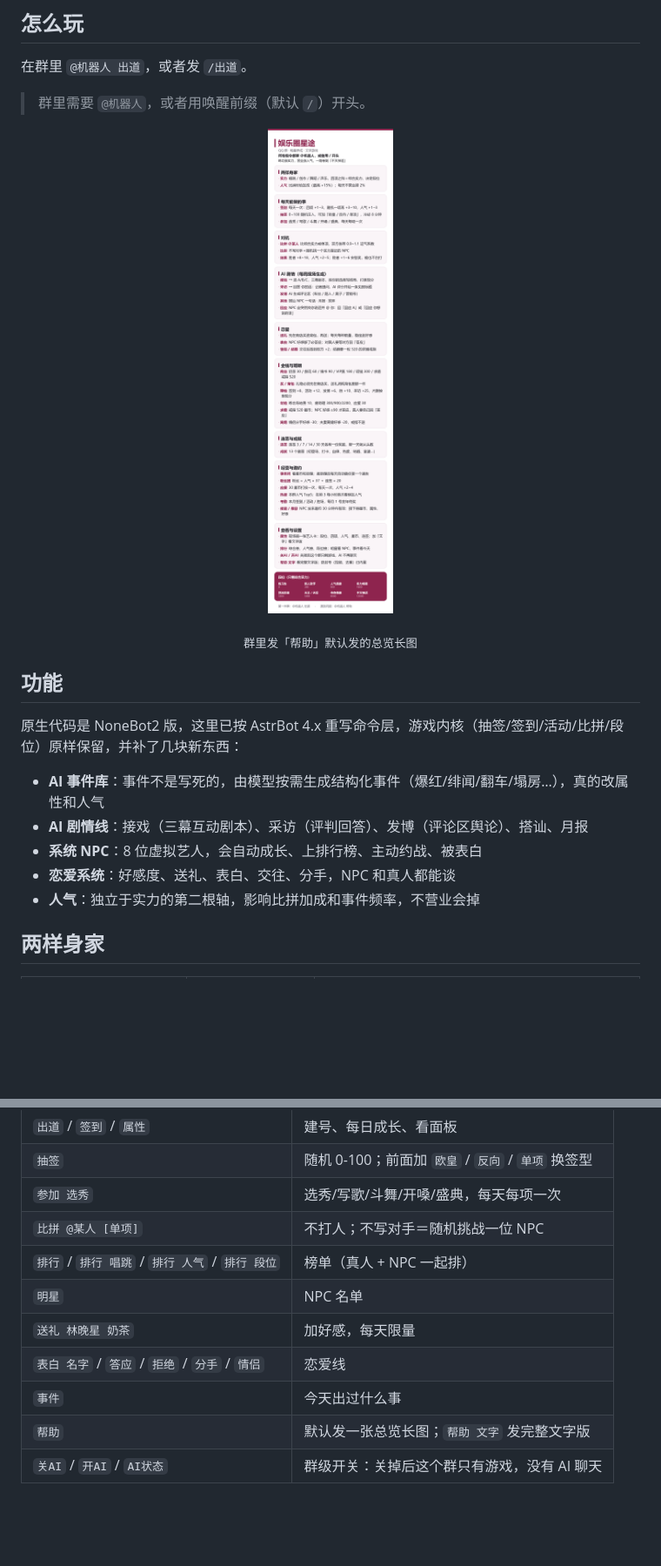
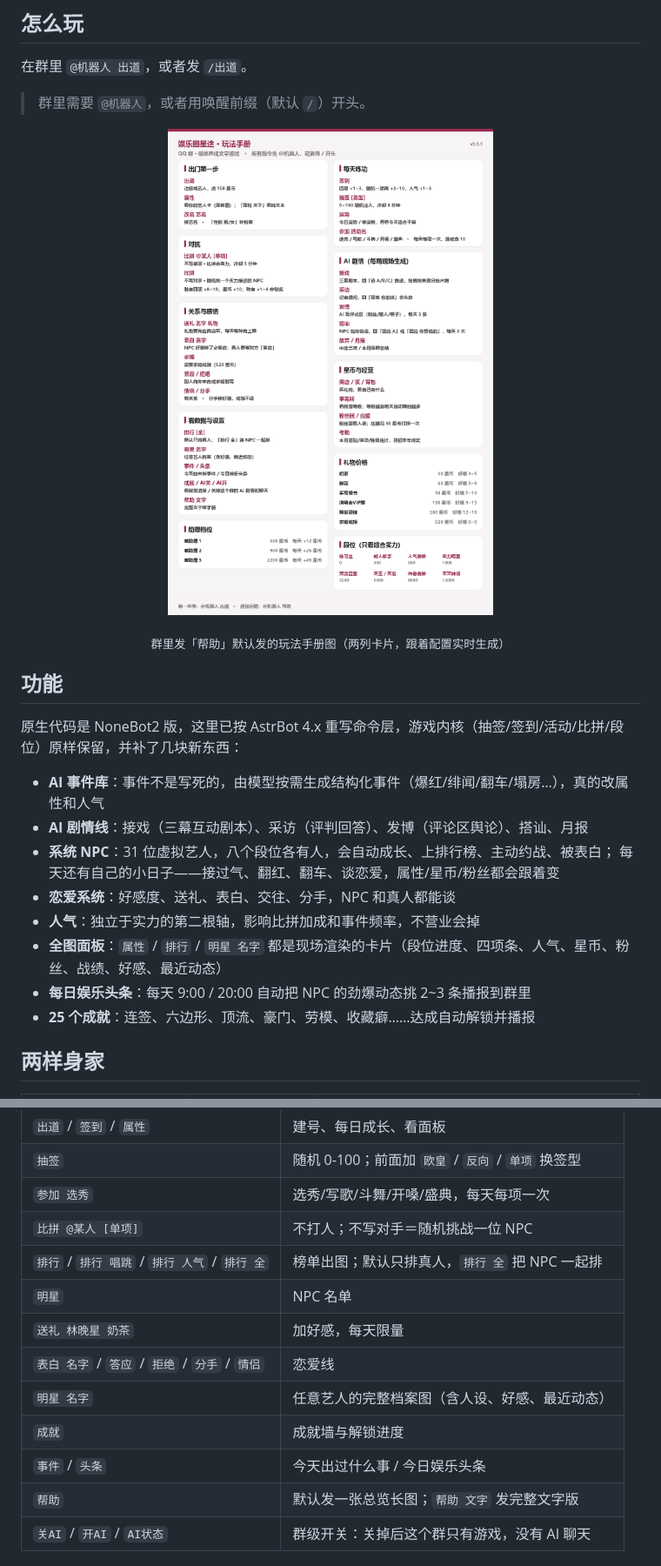
Before and after one commit to lyw6263/astrbot_plugin_star_game, a Markdown page: README.md, 2 parts joined by grey strips. Shown at 87% size. Drawn GitHub-style; pictures changed too: resources/help.png; blank space fills up the shorter version.

```diff
--- a/README.md
+++ b/README.md
@@ -43,7 +43,7 @@ git clone https://github.com/<你的用户名>/astrbot_plugin_star_game.git
   <img src="resources/help.png" width="520" alt="帮助总览">
 </p>
 
-<p align="center"><sub>群里发「帮助」默认发的总览长图</sub></p>
+<p align="center"><sub>群里发「帮助」默认发的玩法手册图（两列卡片，跟着配置实时生成）</sub></p>
 
 ## 功能
 
@@ -51,9 +51,13 @@ git clone https://github.com/<你的用户名>/astrbot_plugin_star_game.git
 
 - **AI 事件库**：事件不是写死的，由模型按需生成结构化事件（爆红/绯闻/翻车/塌房…），真的改属性和人气
 - **AI 剧情线**：接戏（三幕互动剧本）、采访（评判回答）、发博（评论区舆论）、搭讪、月报
-- **系统 NPC**：8 位虚拟艺人，会自动成长、上排行榜、主动约战、被表白
+- **系统 NPC**：31 位虚拟艺人，八个段位各有人，会自动成长、上排行榜、主动约战、被表白；
+  每天还有自己的小日子——接过气、翻红、翻车、谈恋爱，属性/星币/粉丝都会跟着变
 - **恋爱系统**：好感度、送礼、表白、交往、分手，NPC 和真人都能谈
 - **人气**：独立于实力的第二根轴，影响比拼加成和事件频率，不营业会掉
+- **全图面板**：`属性` / `排行` / `明星 名字` 都是现场渲染的卡片（段位进度、四项条、人气、星币、粉丝、战绩、好感、最近动态）
+- **每日娱乐头条**：每天 9:00 / 20:00 自动把 NPC 的劲爆动态挑 2~3 条播报到群里
+- **25 个成就**：连签、六边形、顶流、豪门、劳模、收藏癖……达成自动解锁并播报
 
 ## 两样身家
 
@@ -72,11 +76,13 @@ git clone https://github.com/<你的用户名>/astrbot_plugin_star_game.git
 | `抽签` | 随机 0-100；前面加 `欧皇` / `反向` / `单项` 换签型 |
 | `参加 选秀` | 选秀/写歌/斗舞/开嗓/盛典，每天每项一次 |
 | `比拼 @某人 [单项]` | 不打人；不写对手＝随机挑战一位 NPC |
-| `排行` / `排行 唱跳` / `排行 人气` / `排行 段位` | 榜单（真人 + NPC 一起排） |
+| `排行` / `排行 唱跳` / `排行 人气` / `排行 全` | 榜单出图；默认只排真人，`排行 全` 把 NPC 一起排 |
 | `明星` | NPC 名单 |
 | `送礼 林晚星 奶茶` | 加好感，每天限量 |
 | `表白 名字` / `答应` / `拒绝` / `分手` / `情侣` | 恋爱线 |
-| `事件` | 今天出过什么事 |
+| `明星 名字` | 任意艺人的完整档案图（含人设、好感、最近动态） |
+| `成就` | 成就墙与解锁进度 |
+| `事件` / `头条` | 今天出过什么事 / 今日娱乐头条 |
 | `帮助` | 默认发一张总览长图；`帮助 文字` 发完整文字版 |
 | `关AI` / `开AI` / `AI状态` | 群级开关：关掉后这个群只有游戏，没有 AI 聊天 |
 
```
Also changed, not shown: other parts of README.md (+7 -1 lines), 13 other files.
